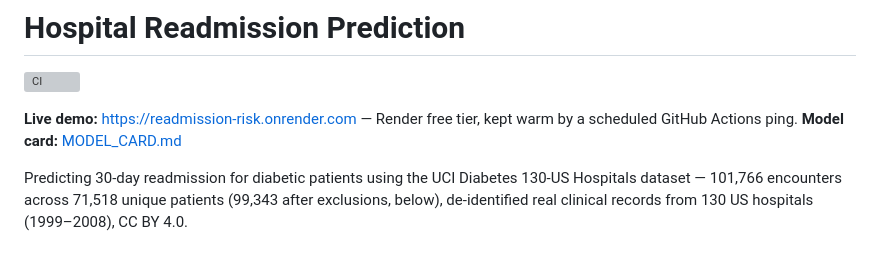
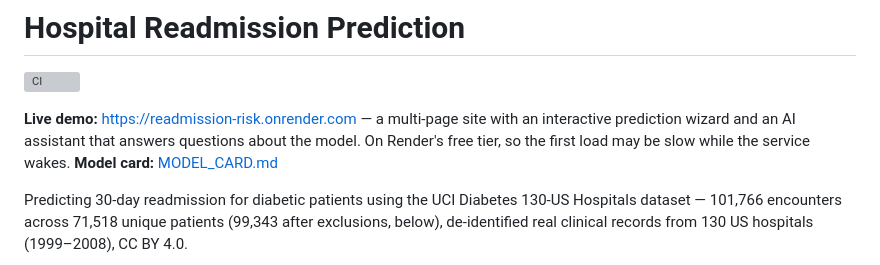
Before and after one commit to Yasminenaser1/tabular-lab, a Markdown page: README.md, the part around the change. GitHub-like rendering; grey boxes are pictures that could not be loaded.

Commit message:
Update live-demo description to mention the multipage site and AI assistant

```diff
--- a/README.md
+++ b/README.md
@@ -2,7 +2,7 @@
 
 [![CI](https://github.com/Yasminenaser1/tabular-lab/actions/workflows/ci.yml/badge.svg)](https://github.com/Yasminenaser1/tabular-lab/actions/workflows/ci.yml)
 
-**Live demo:** https://readmission-risk.onrender.com — Render free tier, kept warm by a scheduled GitHub Actions ping.
+**Live demo:** https://readmission-risk.onrender.com — a multi-page site with an interactive prediction wizard and an AI assistant that answers questions about the model. On Render's free tier, so the first load may be slow while the service wakes.
 **Model card:** [MODEL_CARD.md](MODEL_CARD.md)
 
 
```
